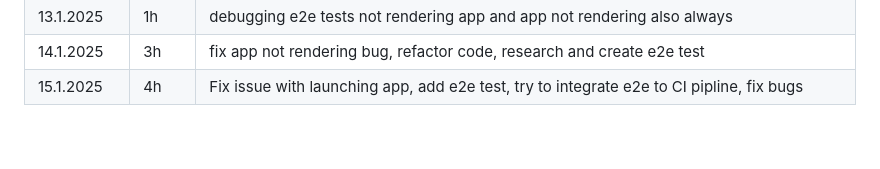
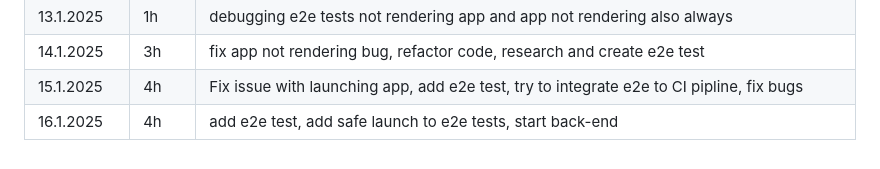
Before and after one commit to aitoAarni/Timer-App, a Markdown page: hours.md, the part around the change. Drawn GitHub-style.

```diff
--- a/hours.md
+++ b/hours.md
@@ -38,3 +38,4 @@
 | 13.1.2025  | 1h    | debugging e2e tests not rendering app and app not rendering also always                       |
 | 14.1.2025  | 3h    | fix app not rendering bug, refactor code, research and create e2e test                        |
 | 15.1.2025  | 4h    | Fix issue with launching app, add e2e test, try to integrate e2e to CI pipline, fix bugs      |
+| 16.1.2025  | 4h    | add e2e test, add safe launch to e2e tests, start back-end                                    |
```
